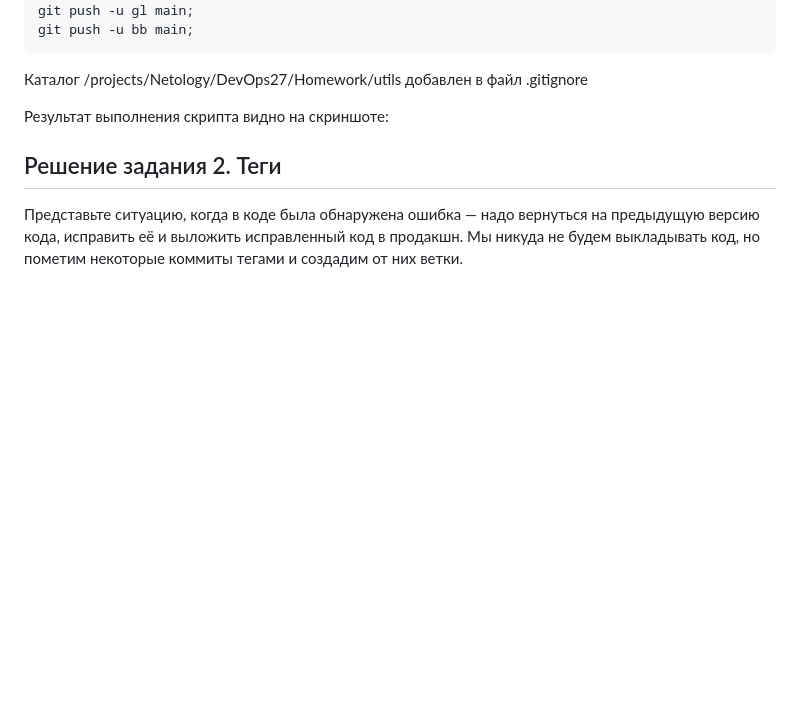
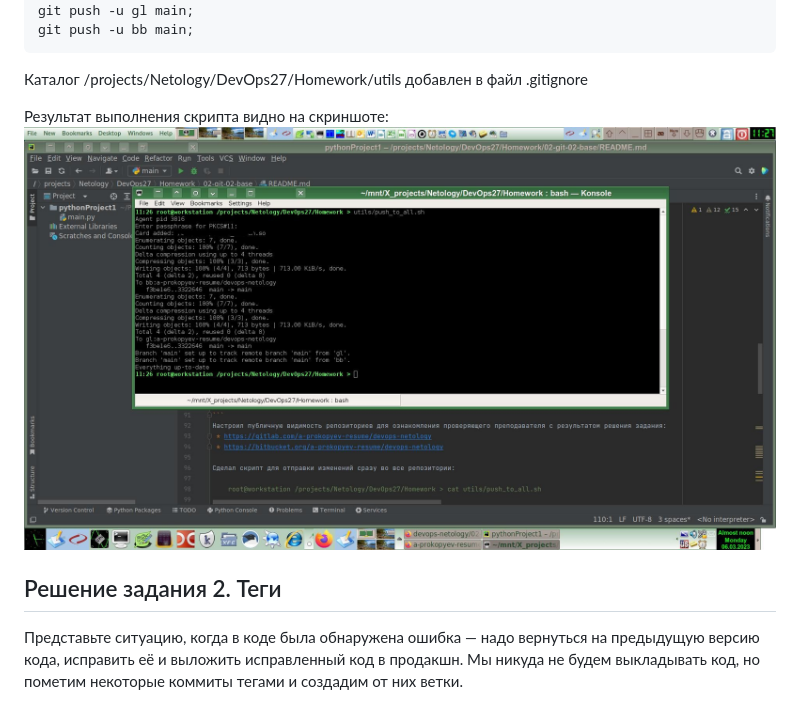
Before and after one commit to a-prokopyev-resume/devops-netology, a Markdown page: 02-git-02-base/README.md, the part around the change. Rendered like a GitHub page; pictures changed too: 02-git-02-base/img/push_to_all.jpg (added); blank space fills up the shorter version.

Commit message:
02-git-02-base - task 1 done

```diff
--- a/02-git-02-base/README.md
+++ b/02-git-02-base/README.md
@@ -107,6 +107,7 @@ Bitbucket не позволяет добавлять ключ WebAuthn U2F к с
 Каталог /projects/Netology/DevOps27/Homework/utils добавлен в файл .gitignore
 
 Результат выполнения скрипта видно на скриншоте:
+![push_to_all.sh](img/push_to_all.jpg)
 
 
 ## Решение задания 2. Теги
```
